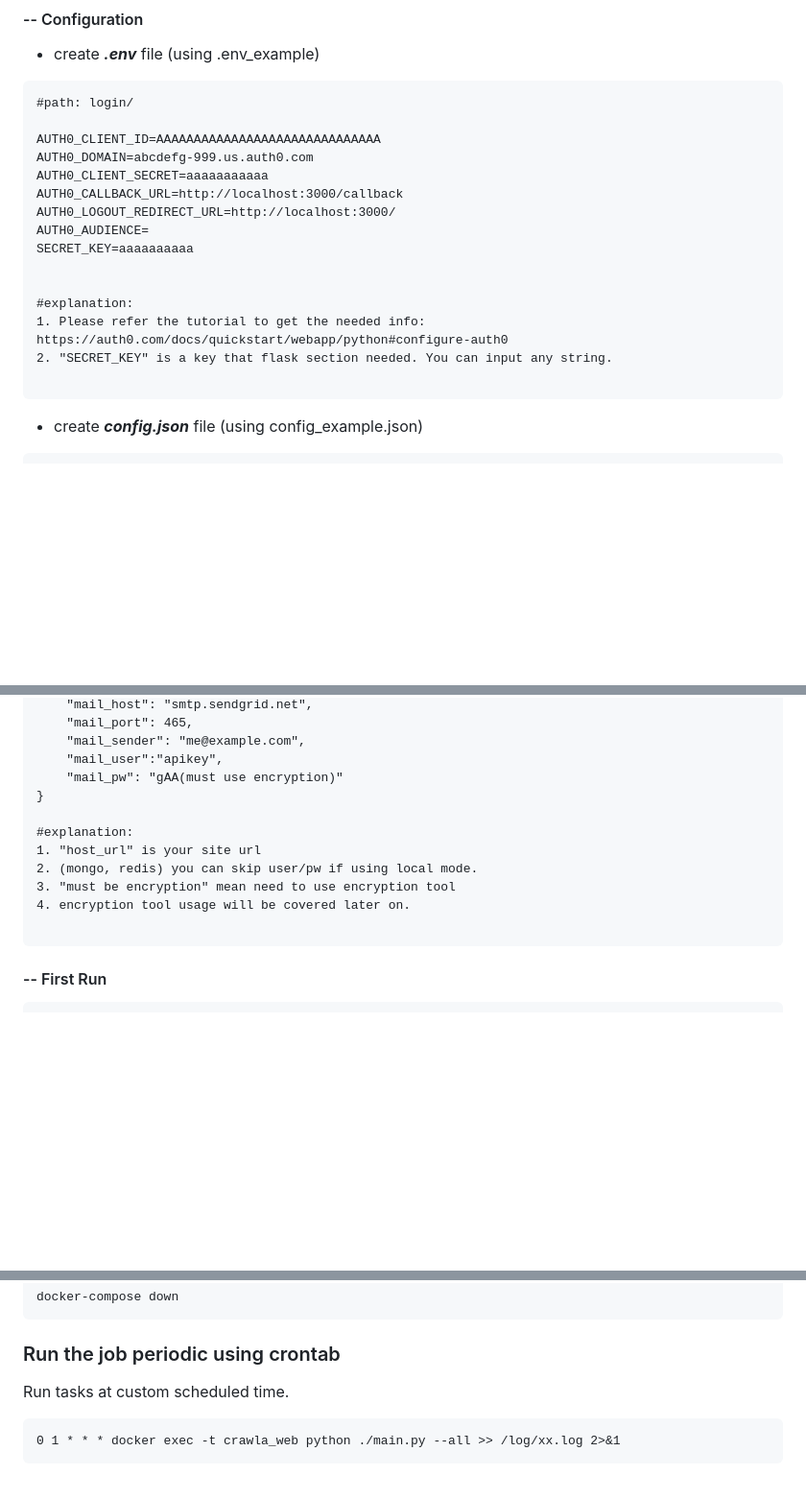
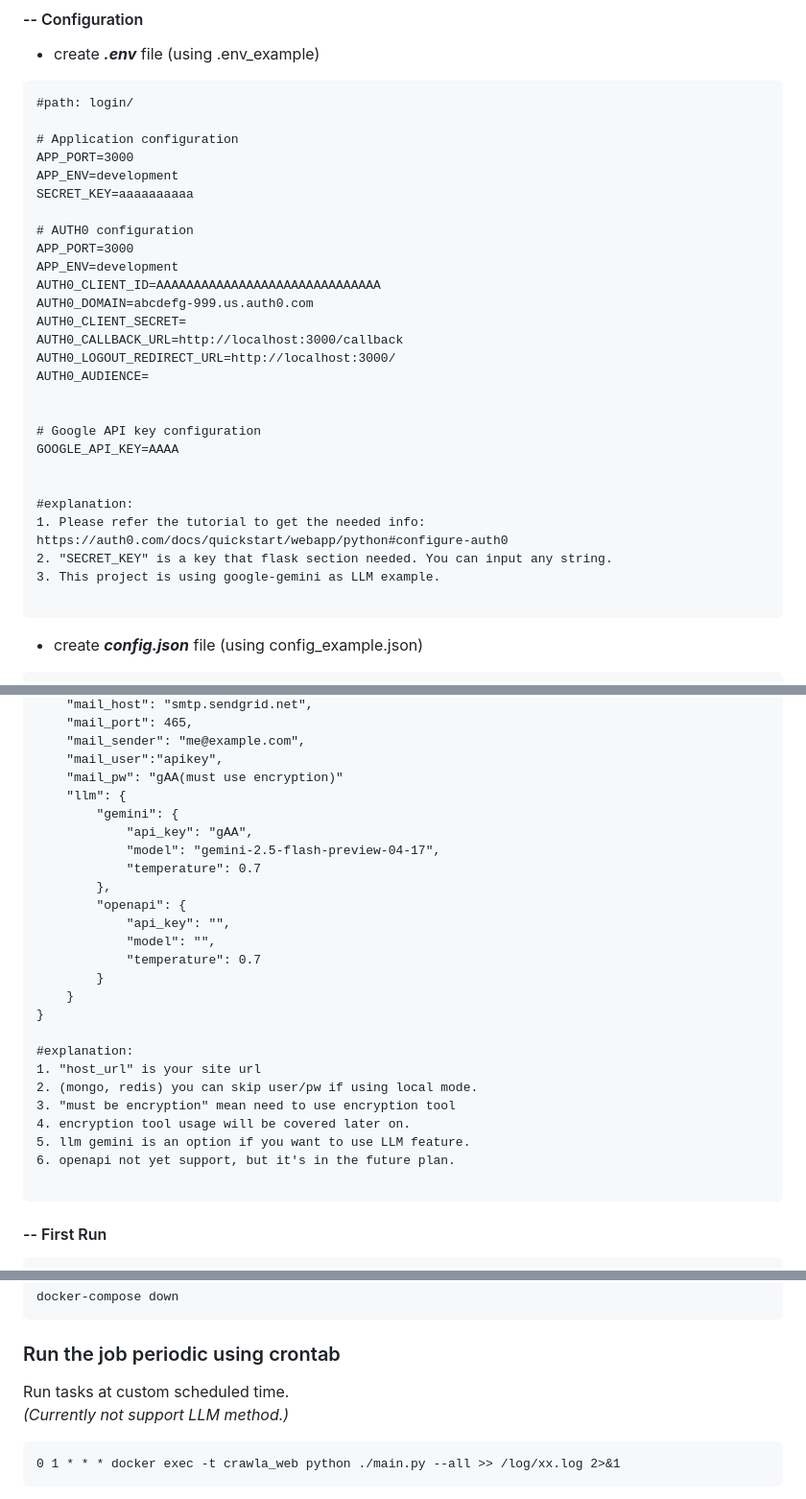
Before and after one commit to sifeng86/crawla-the-spider-tool, a Markdown page: README.md, 3 parts joined by grey strips. Shown: that part at 96% size. GitHub-like rendering; blank space fills up the shorter version.

Commit message:
update Readme.md on 20250509

````diff
--- a/README.md
+++ b/README.md
@@ -31,19 +31,31 @@ A web based spider tooling which provide user a simple entry point to design a s
 ```
 #path: login/
 
+# Application configuration
+APP_PORT=3000
+APP_ENV=development
+SECRET_KEY=aaaaaaaaaa
+
+# AUTH0 configuration
+APP_PORT=3000
+APP_ENV=development
 AUTH0_CLIENT_ID=AAAAAAAAAAAAAAAAAAAAAAAAAAAAAA
 AUTH0_DOMAIN=abcdefg-999.us.auth0.com
-AUTH0_CLIENT_SECRET=aaaaaaaaaaa
+AUTH0_CLIENT_SECRET=
 AUTH0_CALLBACK_URL=http://localhost:3000/callback
 AUTH0_LOGOUT_REDIRECT_URL=http://localhost:3000/
 AUTH0_AUDIENCE=
-SECRET_KEY=aaaaaaaaaa
+
+
+# Google API key configuration
+GOOGLE_API_KEY=AAAA
 
 
 #explanation:
 1. Please refer the tutorial to get the needed info:
 https://auth0.com/docs/quickstart/webapp/python#configure-auth0
 2. "SECRET_KEY" is a key that flask section needed. You can input any string.
+3. This project is using google-gemini as LLM example.
 
 ```
 
@@ -66,6 +78,18 @@ https://auth0.com/docs/quickstart/webapp/python#configure-auth0
     "mail_sender": "me@example.com",
     "mail_user":"apikey",
     "mail_pw": "gAA(must use encryption)"
+    "llm": {
+        "gemini": {
+            "api_key": "gAA",
+            "model": "gemini-2.5-flash-preview-04-17",
+            "temperature": 0.7
+        },
+        "openapi": {
+            "api_key": "",
+            "model": "",
+            "temperature": 0.7
+        }
+    }
 }
 
 #explanation:
@@ -73,6 +97,8 @@ https://auth0.com/docs/quickstart/webapp/python#configure-auth0
 2. (mongo, redis) you can skip user/pw if using local mode.
 3. "must be encryption" mean need to use encryption tool
 4. encryption tool usage will be covered later on.
+5. llm gemini is an option if you want to use LLM feature.
+6. openapi not yet support, but it's in the future plan.
 
 ```
 #### -- First Run
@@ -121,7 +147,8 @@ docker-compose down
 
 ### Run the job periodic using crontab
 
-Run tasks at custom scheduled time.
+Run tasks at custom scheduled time. \
+*(Currently not support LLM method.)*
 ```
 0 1 * * * docker exec -t crawla_web python ./main.py --all >> /log/xx.log 2>&1
 ```
````
